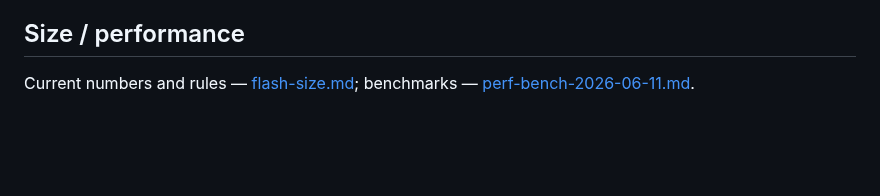
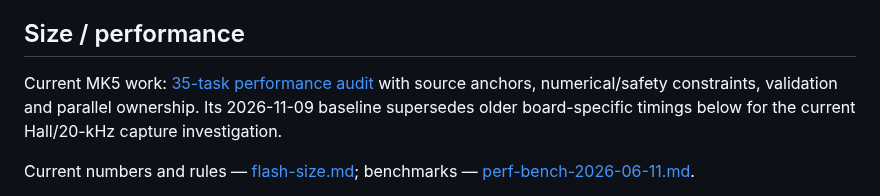
Before and after one commit to okhsunrog/oxifoc, a Markdown page: docs/TODO.md, the part around the change. Rendered like a GitHub page; blank space fills up the shorter version.

Commit message:
Document scoped performance tasks and parallel validation plan

```diff
--- a/docs/TODO.md
+++ b/docs/TODO.md
@@ -1366,6 +1366,11 @@ and the item above). Remaining:
 
 ## Size / performance
 
+Current MK5 work: [35-task performance audit](notes/performance-audit-2026-11-09.md)
+with source anchors, numerical/safety constraints, validation and parallel
+ownership. Its 2026-11-09 baseline supersedes older board-specific timings
+below for the current Hall/20-kHz capture investigation.
+
 Current numbers and rules — [flash-size.md](flash-size.md); benchmarks —
 [perf-bench-2026-06-11.md](perf-bench-2026-06-11.md).
 
```
Also changed, not shown: docs/notes/performance-audit-2026-11-09.md (added, +196 -0 lines).
